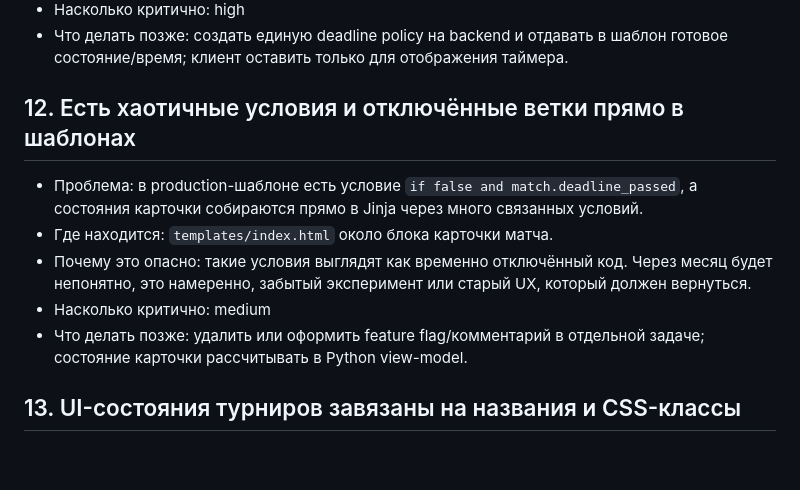
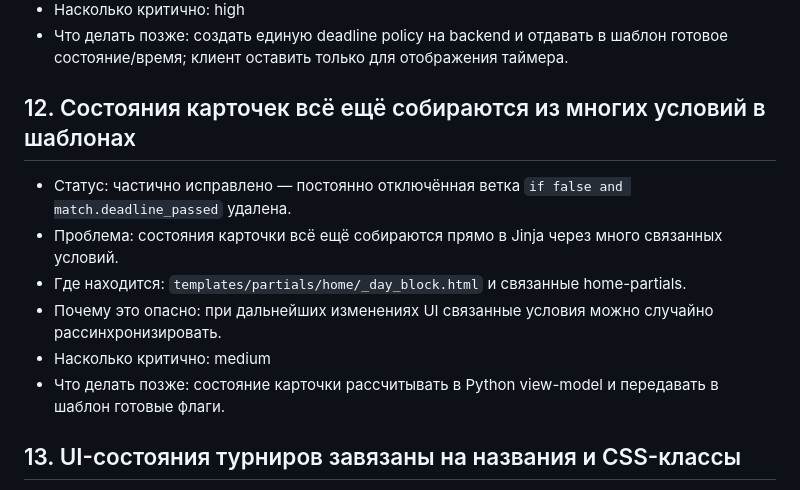
Before and after one commit to mmaximm2017-netizen/football-totalizator, a Markdown page: docs/TECH_DEBT.md, the part around the change. Rendered like a GitHub page; blank space fills up the shorter version.

Commit message:
Mark disabled template branch as removed

```diff
--- a/docs/TECH_DEBT.md
+++ b/docs/TECH_DEBT.md
@@ -88,13 +88,14 @@
 - Насколько критично: high
 - Что делать позже: создать единую deadline policy на backend и отдавать в шаблон готовое состояние/время; клиент оставить только для отображения таймера.
 
-## 12. Есть хаотичные условия и отключённые ветки прямо в шаблонах
+## 12. Состояния карточек всё ещё собираются из многих условий в шаблонах
 
-- Проблема: в production-шаблоне есть условие `if false and match.deadline_passed`, а состояния карточки собираются прямо в Jinja через много связанных условий.
-- Где находится: `templates/index.html` около блока карточки матча.
-- Почему это опасно: такие условия выглядят как временно отключённый код. Через месяц будет непонятно, это намеренно, забытый эксперимент или старый UX, который должен вернуться.
+- Статус: частично исправлено — постоянно отключённая ветка `if false and match.deadline_passed` удалена.
+- Проблема: состояния карточки всё ещё собираются прямо в Jinja через много связанных условий.
+- Где находится: `templates/partials/home/_day_block.html` и связанные home-partials.
+- Почему это опасно: при дальнейших изменениях UI связанные условия можно случайно рассинхронизировать.
 - Насколько критично: medium
-- Что делать позже: удалить или оформить feature flag/комментарий в отдельной задаче; состояние карточки рассчитывать в Python view-model.
+- Что делать позже: состояние карточки рассчитывать в Python view-model и передавать в шаблон готовые флаги.
 
 ## 13. UI-состояния турниров завязаны на названия и CSS-классы
 
```
